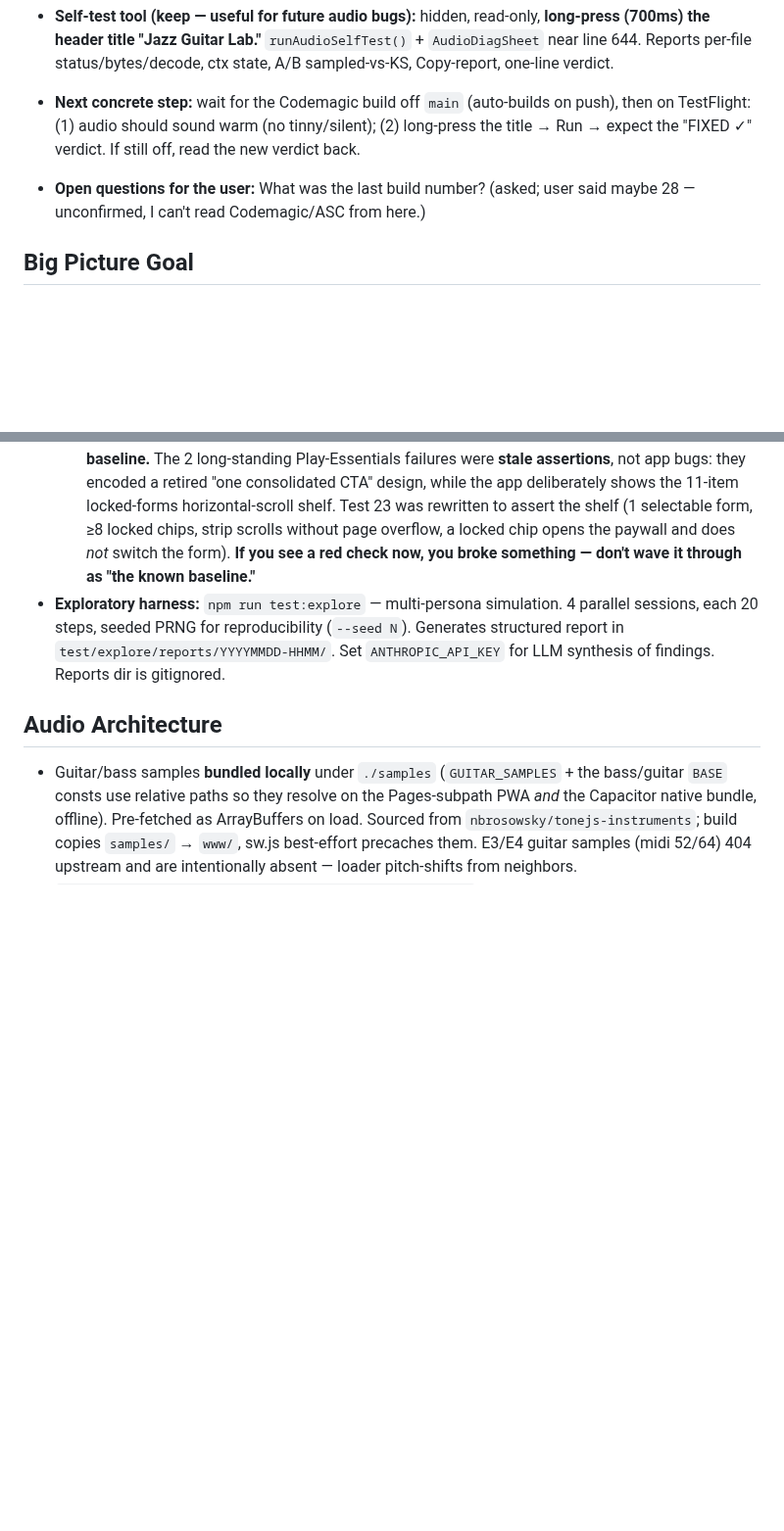
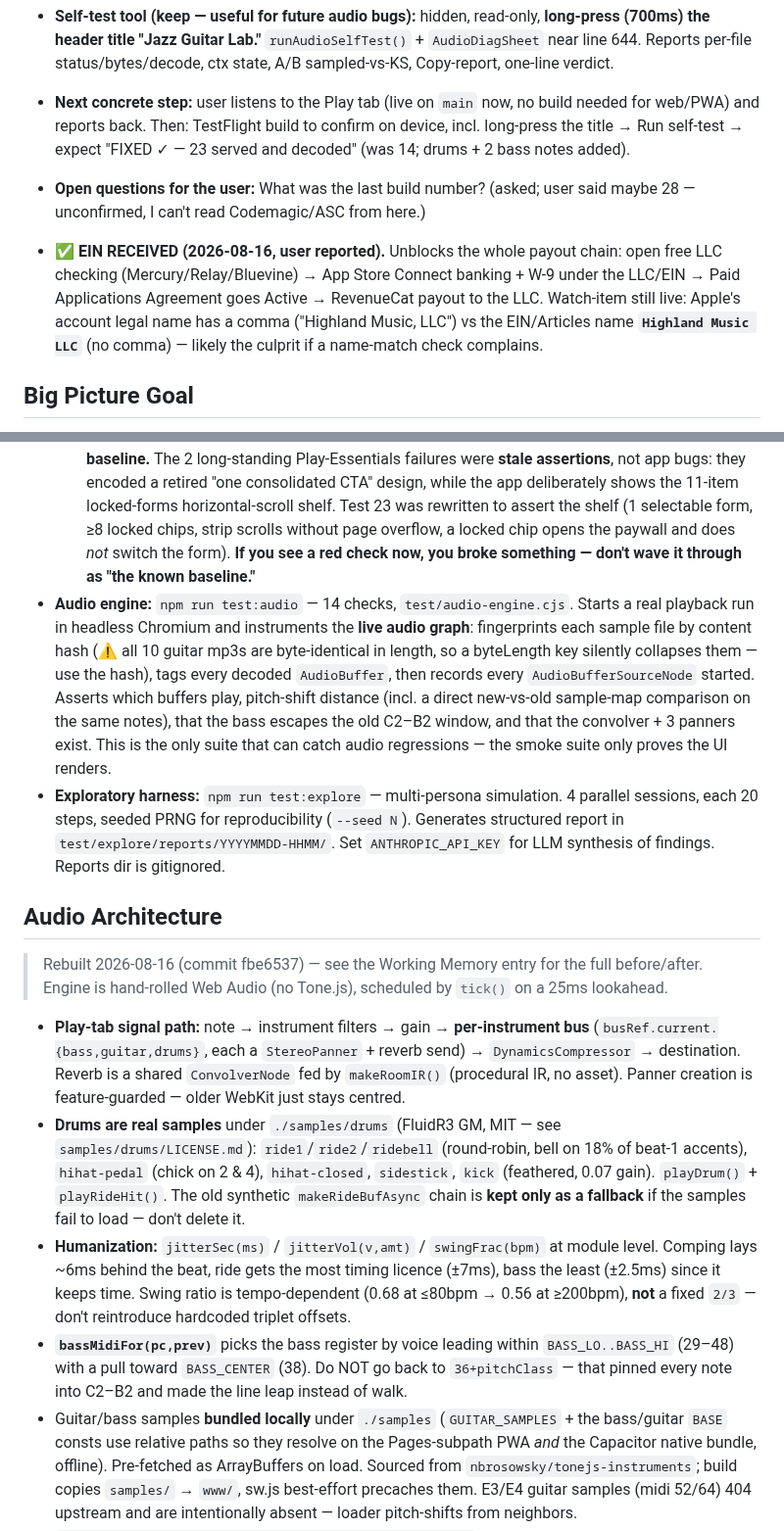
Before and after one commit to PabloHoney1977/Jazz-Guitar-App, a Markdown page: CLAUDE.md, 2 parts joined by grey strips. Shown at 98% size. GitHub-like rendering; blank space fills up the shorter version.

Commit message:
docs: checkpoint Play-tab audio engine rebuild + EIN received
Records the 7 root causes and fixes, the settled drum-sample licensing
(FluidR3/webaudiofontdata MIT; GPL-3 player deliberately unused), the new
audio-graph test suite and its content-hash gotcha, and the durable audio
architecture invariants (bus/reverb path, humanization helpers, bassMidiFor).

Co-Authored-By: Claude Opus 5 <noreply@anthropic.com>
Claude-Session: https://claude.ai/code/session_01UHrV3ZeZMNmYeLj39Y3xQU

```diff
--- a/CLAUDE.md
+++ b/CLAUDE.md
@@ -39,8 +41,9 @@
 - **✅ ROOT CAUSE (confirmed by on-device self-test, NOT a guess):** On iOS the sample files **DO fetch** but the `capacitor://localhost` scheme returns local assets with **HTTP `status 0` (`ok:false`)** instead of 200. Our 3 sample loaders bailed on `if(!r.ok)`, discarding valid audio → every path fell back to **Karplus-Strong** (tinny preview) or **silence** (Play-tab guitar). The self-test proved it: the 14 real files resolved with `status 0`; only the 2 intentionally-absent files (guitar E3/E4, midi 52/64) actually threw. This **refuted** all 3 prior hypotheses (audio session / decoder / bundling) — they were never the cause. Lesson: the device instrument paid off; don't ship blind audio fixes.
 - **THE FIX (c50abff):** in all 3 loaders (`_loadGuitar` + Play-tab bass/guitar prefetch) accept status 0 — `if(!r.ok && r.status!==0) return null;` then read `arrayBuffer()` and guard on `byteLength` (so a real 404/missing file still falls through). Web/PWA behaviour unchanged (real 200s pass, real 404s rejected). Self-test upgraded to read the body regardless of `r.ok` and verdict now keys on bytes-served; **expected next-build verdict: "FIXED ✓ — 14 served and decoded (iOS status-0 quirk)".**
 - **Self-test tool (keep — useful for future audio bugs):** hidden, read-only, **long-press (700ms) the header title "Jazz Guitar Lab."** `runAudioSelfTest()` + `AudioDiagSheet` near line 644. Reports per-file status/bytes/decode, ctx state, A/B sampled-vs-KS, Copy-report, one-line verdict.
-- **Next concrete step:** wait for the Codemagic build off `main` (auto-builds on push), then on TestFlight: (1) audio should sound warm (no tinny/silent); (2) long-press the title → Run → expect the "FIXED ✓" verdict. If still off, read the new verdict back.
+- **Next concrete step:** user listens to the Play tab (live on `main` now, no build needed for web/PWA) and reports back. Then: TestFlight build to confirm on device, incl. long-press the title → Run self-test → expect "FIXED ✓ — 23 served and decoded" (was 14; drums + 2 bass notes added).
 - **Open questions for the user:** What was the last build number? (asked; user said maybe 28 — unconfirmed, I can't read Codemagic/ASC from here.)
+- **✅ EIN RECEIVED (2026-08-16, user reported).** Unblocks the whole payout chain: open free LLC checking (Mercury/Relay/Bluevine) → App Store Connect banking + W-9 under the LLC/EIN → Paid Applications Agreement goes Active → RevenueCat payout to the LLC. Watch-item still live: Apple's account legal name has a comma ("Highland Music, LLC") vs the EIN/Articles name **`Highland Music LLC`** (no comma) — likely the culprit if a name-match check complains.
 
 ## Big Picture Goal
 Ship Jazz Guitar Lab as a **freemium iOS App Store app** targeting adult guitarists who want to learn jazz harmony. Monetization: **free download** (Essentials tier) with a **$14.99 one-time IAP** to unlock Pro. No subscription.
@@ -138,9 +141,15 @@ Steps completed and still needed to ship:
 - **Smoke (Playwright):** `npm run test:smoke` — 85 checks across 26 test blocks. Headless Chromium, iPhone 14 viewport (390×844). Covers layout, interactive flows, upgrade sheet, BPM control. Screenshots written to `test/screenshots/`.
   - **React UMD copies required (fresh-container gotcha):** CDN is blocked (note: it's **cdnjs.cloudflare.com**, not unpkg), so the test maps the React CDN URL to local `test/react.production.min.js` + `test/react-dom.production.min.js`. These are gitignored and **missing in every fresh container** — without them the app never mounts and you get ~22 failures all stemming from `React is not defined`. This is environmental, not a regression. Recovery: `npm install react@18.2.0 react-dom@18.2.0 --no-save --prefix /tmp/react-umd` then copy both `*/umd/react*.production.min.js` into `test/`. Trust `npm test` (unit/gating) there.
   - **✅ The suite is fully green (85/85) as of 2026-07-26 — there is no longer a "known failures" baseline.** The 2 long-standing Play-Essentials failures were **stale assertions**, not app bugs: they encoded a retired "one consolidated CTA" design, while the app deliberately shows the 11-item locked-forms horizontal-scroll shelf. Test 23 was rewritten to assert the shelf (1 selectable form, ≥8 locked chips, strip scrolls without page overflow, a locked chip opens the paywall and does *not* switch the form). **If you see a red check now, you broke something — don't wave it through as "the known baseline."**
+- **Audio engine:** `npm run test:audio` — 14 checks, `test/audio-engine.cjs`. Starts a real playback run in headless Chromium and instruments the **live audio graph**: fingerprints each sample file by content hash (⚠️ all 10 guitar mp3s are byte-identical in length, so a byteLength key silently collapses them — use the hash), tags every decoded `AudioBuffer`, then records every `AudioBufferSourceNode` started. Asserts which buffers play, pitch-shift distance (incl. a direct new-vs-old sample-map comparison on the same notes), that the bass escapes the old C2–B2 window, and that the convolver + 3 panners exist. This is the only suite that can catch audio regressions — the smoke suite only proves the UI renders.
 - **Exploratory harness:** `npm run test:explore` — multi-persona simulation. 4 parallel sessions, each 20 steps, seeded PRNG for reproducibility (`--seed N`). Generates structured report in `test/explore/reports/YYYYMMDD-HHMM/`. Set `ANTHROPIC_API_KEY` for LLM synthesis of findings. Reports dir is gitignored.
 
 ## Audio Architecture
+> Rebuilt 2026-08-16 (commit fbe6537) — see the Working Memory entry for the full before/after. Engine is hand-rolled Web Audio (no Tone.js), scheduled by `tick()` on a 25ms lookahead.
+- **Play-tab signal path:** note → instrument filters → gain → **per-instrument bus** (`busRef.current.{bass,guitar,drums}`, each a `StereoPanner` + reverb send) → `DynamicsCompressor` → destination. Reverb is a shared `ConvolverNode` fed by `makeRoomIR()` (procedural IR, no asset). Panner creation is feature-guarded — older WebKit just stays centred.
+- **Drums are real samples** under `./samples/drums` (FluidR3 GM, MIT — see `samples/drums/LICENSE.md`): `ride1`/`ride2`/`ridebell` (round-robin, bell on 18% of beat-1 accents), `hihat-pedal` (chick on 2 & 4), `hihat-closed`, `sidestick`, `kick` (feathered, 0.07 gain). `playDrum()` + `playRideHit()`. The old synthetic `makeRideBufAsync` chain is **kept only as a fallback** if the samples fail to load — don't delete it.
+- **Humanization:** `jitterSec(ms)` / `jitterVol(v,amt)` / `swingFrac(bpm)` at module level. Comping lays ~6ms behind the beat, ride gets the most timing licence (±7ms), bass the least (±2.5ms) since it keeps time. Swing ratio is tempo-dependent (0.68 at ≤80bpm → 0.56 at ≥200bpm), **not** a fixed `2/3` — don't reintroduce hardcoded triplet offsets.
+- **`bassMidiFor(pc,prev)`** picks the bass register by voice leading within `BASS_LO..BASS_HI` (29–48) with a pull toward `BASS_CENTER` (38). Do NOT go back to `36+pitchClass` — that pinned every note into C2–B2 and made the line leap instead of walk.
 - Guitar/bass samples **bundled locally** under `./samples` (`GUITAR_SAMPLES` + the bass/guitar `BASE` consts use relative paths so they resolve on the Pages-subpath PWA *and* the Capacitor native bundle, offline). Pre-fetched as ArrayBuffers on load. Sourced from `nbrosowsky/tonejs-instruments`; build copies `samples/` → `www/`, sw.js best-effort precaches them. E3/E4 guitar samples (midi 52/64) 404 upstream and are intentionally absent — loader pitch-shifts from neighbors.
 - `playGuitarNote(ctx, midi, startTime, sustainSecs, vol)` — biquad EQ chain for jazz tone (warmth boost 180Hz, presence cut 2200Hz, hi-shelf cut 3500Hz)
 - `playGuitarChord(ctx, midiNotes, startTime, sustainSecs, vol, strum)` — stagger per string, volume taper
```
Also changed, not shown: other parts of CLAUDE.md (+3 -1 lines).
